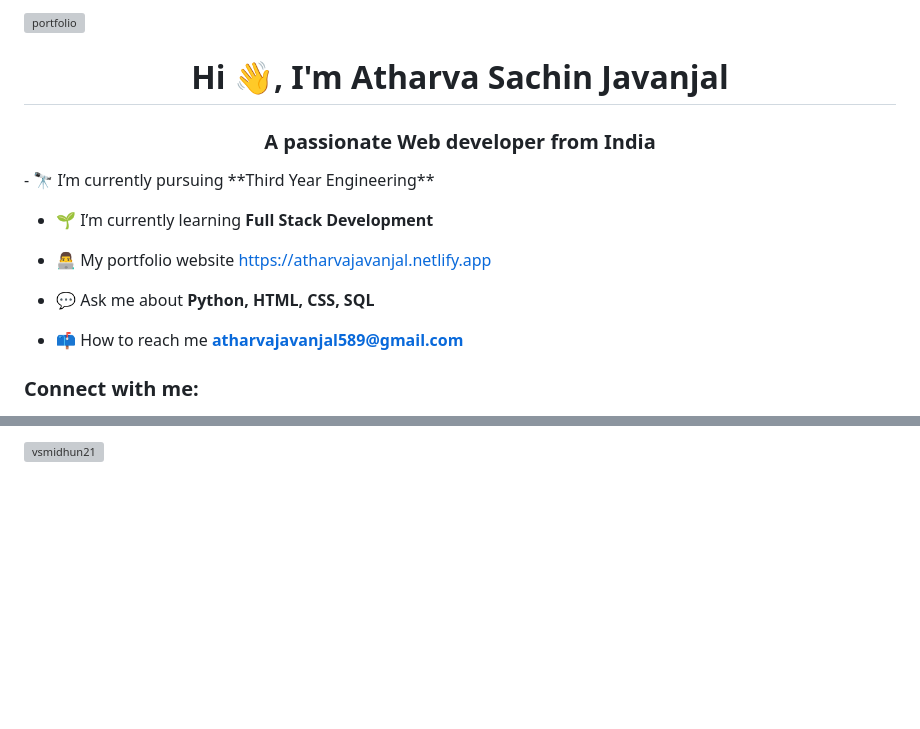
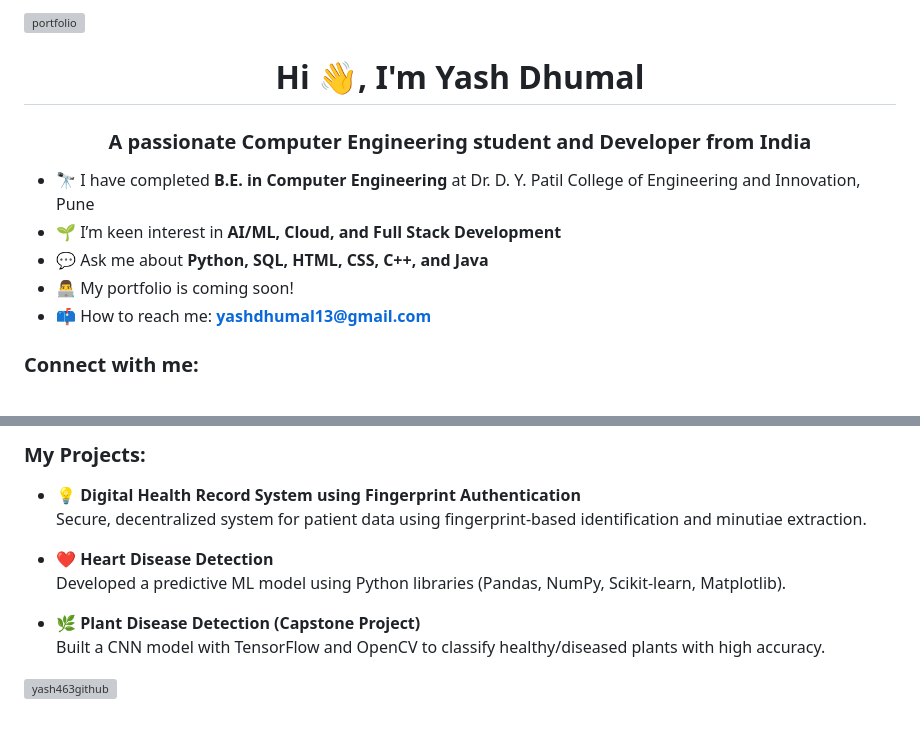
Before and after one commit to yash463github/Personal-Portfolio-Website, a Markdown page: README.md, 2 parts joined by grey strips. GitHub-like rendering; blank space fills up the shorter version; grey boxes are pictures that could not be loaded.

```diff
--- a/README.md
+++ b/README.md
@@ -1,15 +1,13 @@
-<img  alt="portfolio" width="100%" src="https://miro.medium.com/v2/resize:fit:1400/0*s7-847-cMWNrfnyH.gif">
-<h1 align="center">Hi 👋, I'm Atharva Sachin Javanjal</h1>
-<h3 align="center">A passionate Web developer from India</h3>
-- 🔭 I’m currently pursuing **Third Year Engineering**
+<img alt="portfolio" width="100%" src="https://miro.medium.com/v2/resize:fit:1400/0*s7-847-cMWNrfnyH.gif">
 
-- 🌱 I’m currently learning **Full Stack Development**
+<h1 align="center">Hi 👋, I'm Yash Dhumal</h1>
+<h3 align="center">A passionate Computer Engineering student and Developer from India</h3>
 
-- 👨‍💻 My portfolio website [https://atharvajavanjal.netlify.app](https://atharvajavanjal.netlify.app)
-
-- 💬 Ask me about **Python, HTML, CSS, SQL**
-
-- 📫 How to reach me **atharvajavanjal589@gmail.com**
+- 🔭 I have completed **B.E. in Computer Engineering** at Dr. D. Y. Patil College of Engineering and Innovation, Pune
+- 🌱 I’m keen interest in **AI/ML, Cloud, and Full Stack Development**
+- 💬 Ask me about **Python, SQL, HTML, CSS, C++, and Java**
+- 👨‍💻 My portfolio is coming soon!
+- 📫 How to reach me: **yashdhumal13@gmail.com**
 
 <h3 align="left">Connect with me:</h3>
 <p align="left">
@@ -22,2 +37,13 @@
 
-<p><img align="center" src="https://github-readme-stats.vercel.app/api/top-langs?username=vsmidhun21&show_icons=true&locale=en&layout=compact" alt="vsmidhun21" /></p>
+<h3 align="left">My Projects:</h3>
+
+- 💡 **Digital Health Record System using Fingerprint Authentication**
+  Secure, decentralized system for patient data using fingerprint-based identification and minutiae extraction.
+
+- ❤️ **Heart Disease Detection**
+  Developed a predictive ML model using Python libraries (Pandas, NumPy, Scikit-learn, Matplotlib).
+
+- 🌿 **Plant Disease Detection (Capstone Project)**
+  Built a CNN model with TensorFlow and OpenCV to classify healthy/diseased plants with high accuracy.
+
+<p><img align="center" src="https://github-readme-stats.vercel.app/api/top-langs?username=yash463github&show_icons=true&locale=en&layout=compact" alt="yash463github" /></p>
```
Also changed, not shown: other parts of README.md (+20 -3 lines).
